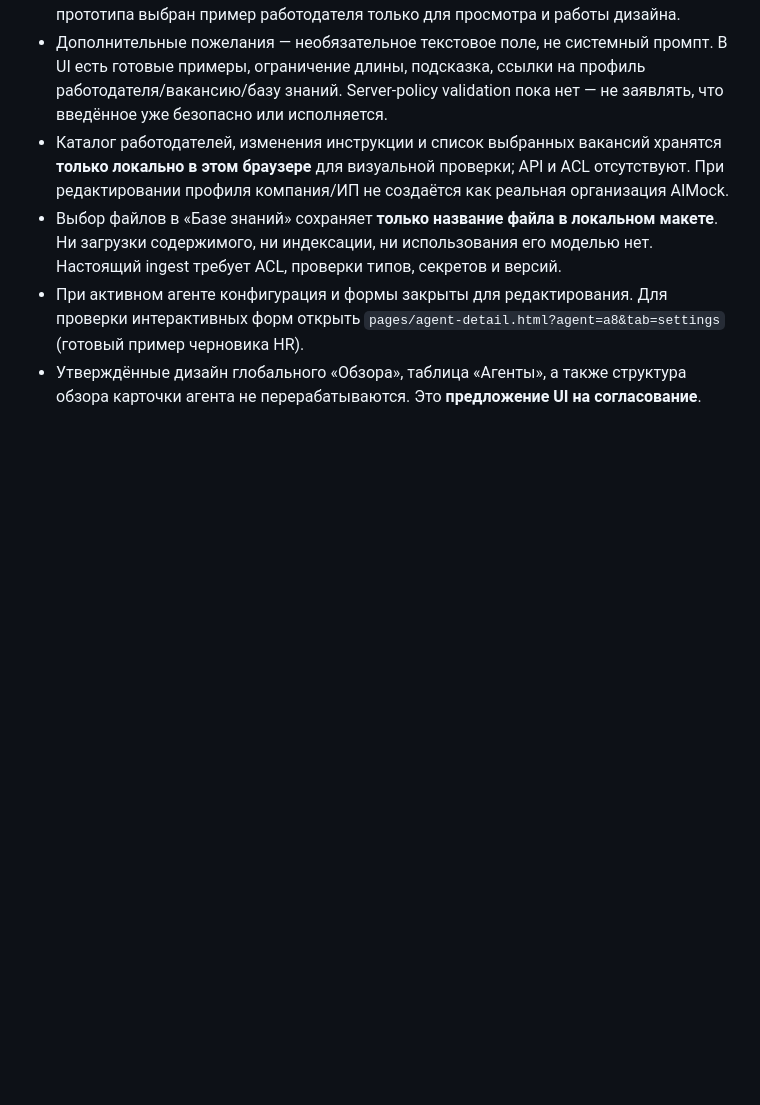
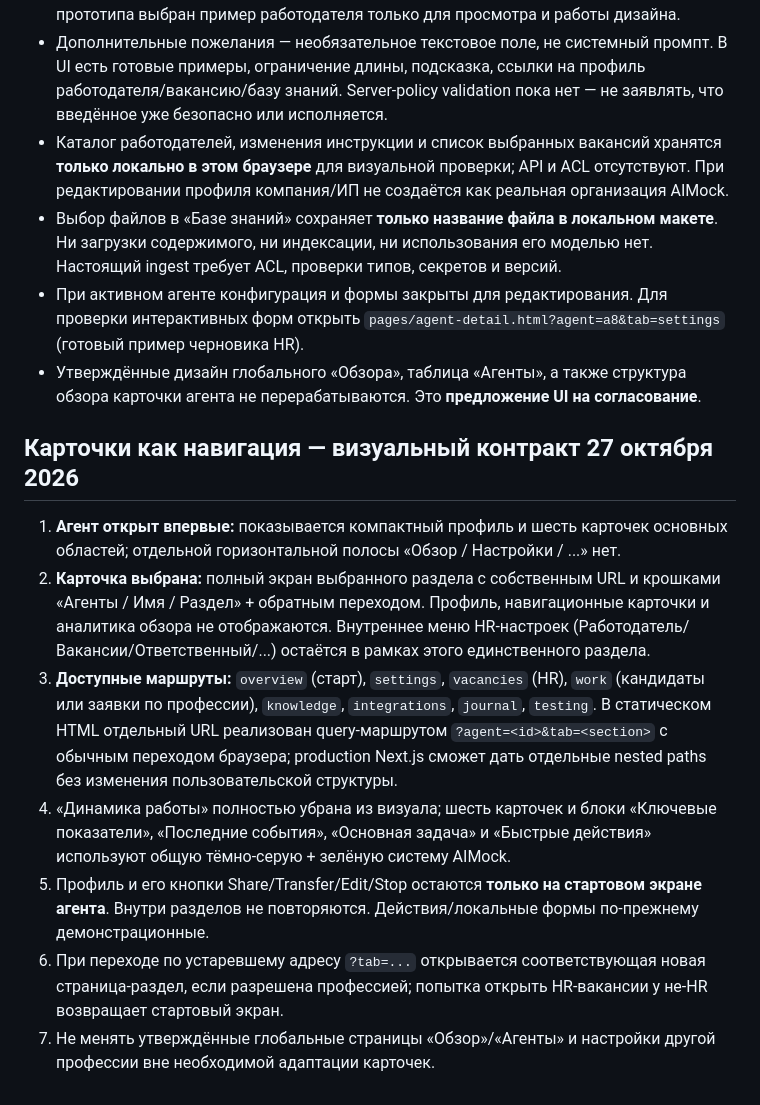
Before and after one commit to Designersss/design-agents, a Markdown page: docs/DESIGN_RULES.md, the part around the change. GitHub-like rendering; blank space fills up the shorter version.

Commit message:
docs: record approved navigation flow, separate section screens and removed chart

```diff
--- a/docs/DESIGN_RULES.md
+++ b/docs/DESIGN_RULES.md
@@ -152,3 +152,13 @@
 - Выбор файлов в «Базе знаний» сохраняет **только название файла в локальном макете**. Ни загрузки содержимого, ни индексации, ни использования его моделью нет. Настоящий ingest требует ACL, проверки типов, секретов и версий.
 - При активном агенте конфигурация и формы закрыты для редактирования. Для проверки интерактивных форм открыть `pages/agent-detail.html?agent=a8&tab=settings` (готовый пример черновика HR).
 - Утверждённые дизайн глобального «Обзора», таблица «Агенты», а также структура обзора карточки агента не перерабатываются. Это **предложение UI на согласование**.
+
+## Карточки как навигация — визуальный контракт 27 октября 2026
+
+1. **Агент открыт впервые:** показывается компактный профиль и шесть карточек основных областей; отдельной горизонтальной полосы «Обзор / Настройки / ...» нет.
+2. **Карточка выбрана:** полный экран выбранного раздела с собственным URL и крошками «Агенты / Имя / Раздел» + обратным переходом. Профиль, навигационные карточки и аналитика обзора не отображаются. Внутреннее меню HR-настроек (Работодатель/Вакансии/Ответственный/...) остаётся в рамках этого единственного раздела.
+3. **Доступные маршруты:** `overview` (старт), `settings`, `vacancies` (HR), `work` (кандидаты или заявки по профессии), `knowledge`, `integrations`, `journal`, `testing`. В статическом HTML отдельный URL реализован query-маршрутом `?agent=<id>&tab=<section>` с обычным переходом браузера; production Next.js сможет дать отдельные nested paths без изменения пользовательской структуры.
+4. «Динамика работы» полностью убрана из визуала; шесть карточек и блоки «Ключевые показатели», «Последние события», «Основная задача» и «Быстрые действия» используют общую тёмно-серую + зелёную систему AIMock.
+5. Профиль и его кнопки Share/Transfer/Edit/Stop остаются **только на стартовом экране агента**. Внутри разделов не повторяются. Действия/локальные формы по-прежнему демонстрационные.
+6. При переходе по устаревшему адресу `?tab=...` открывается соответствующая новая страница-раздел, если разрешена профессией; попытка открыть HR-вакансии у не-HR возвращает стартовый экран.
+7. Не менять утверждённые глобальные страницы «Обзор»/«Агенты» и настройки другой профессии вне необходимой адаптации карточек.
```
